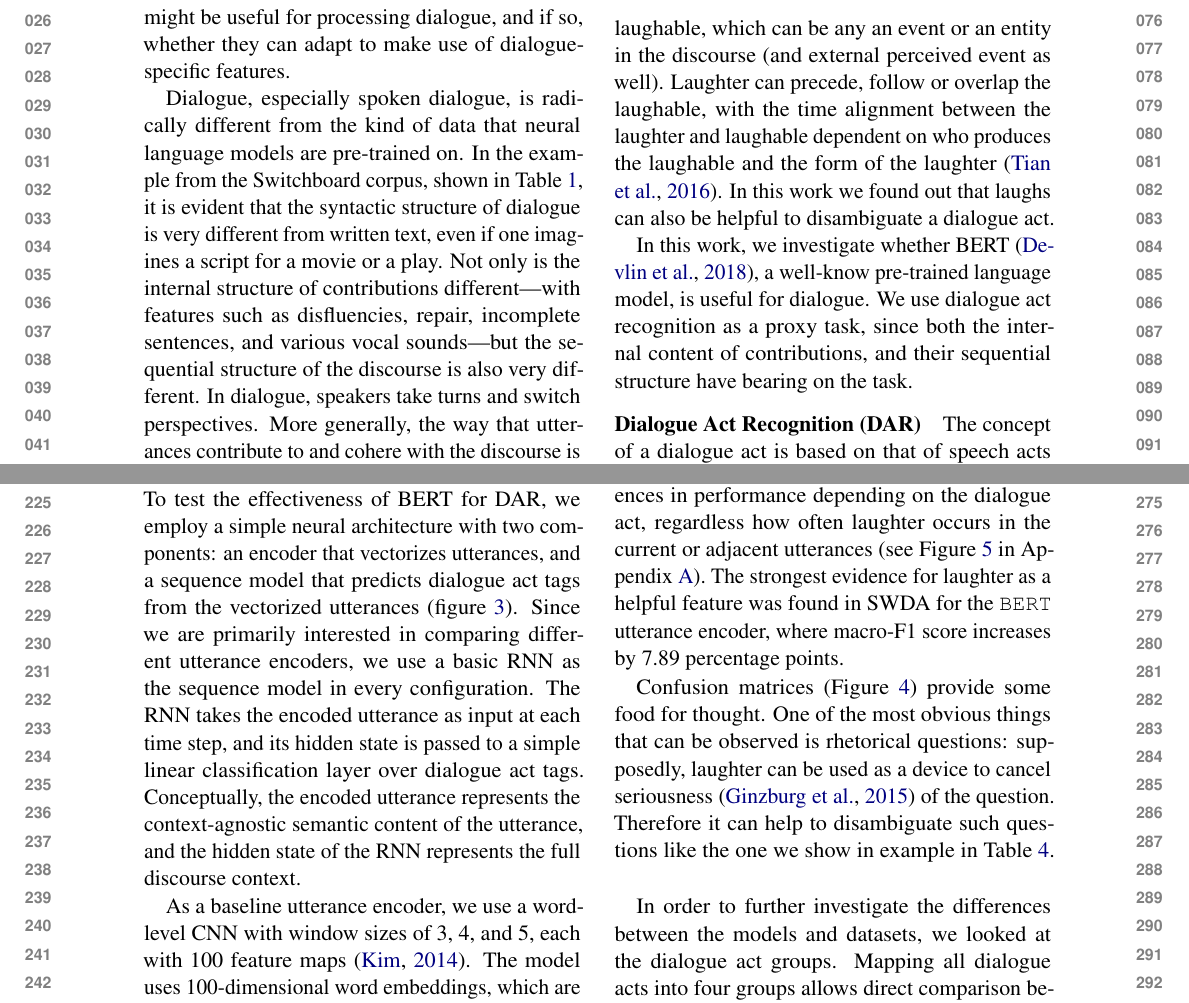
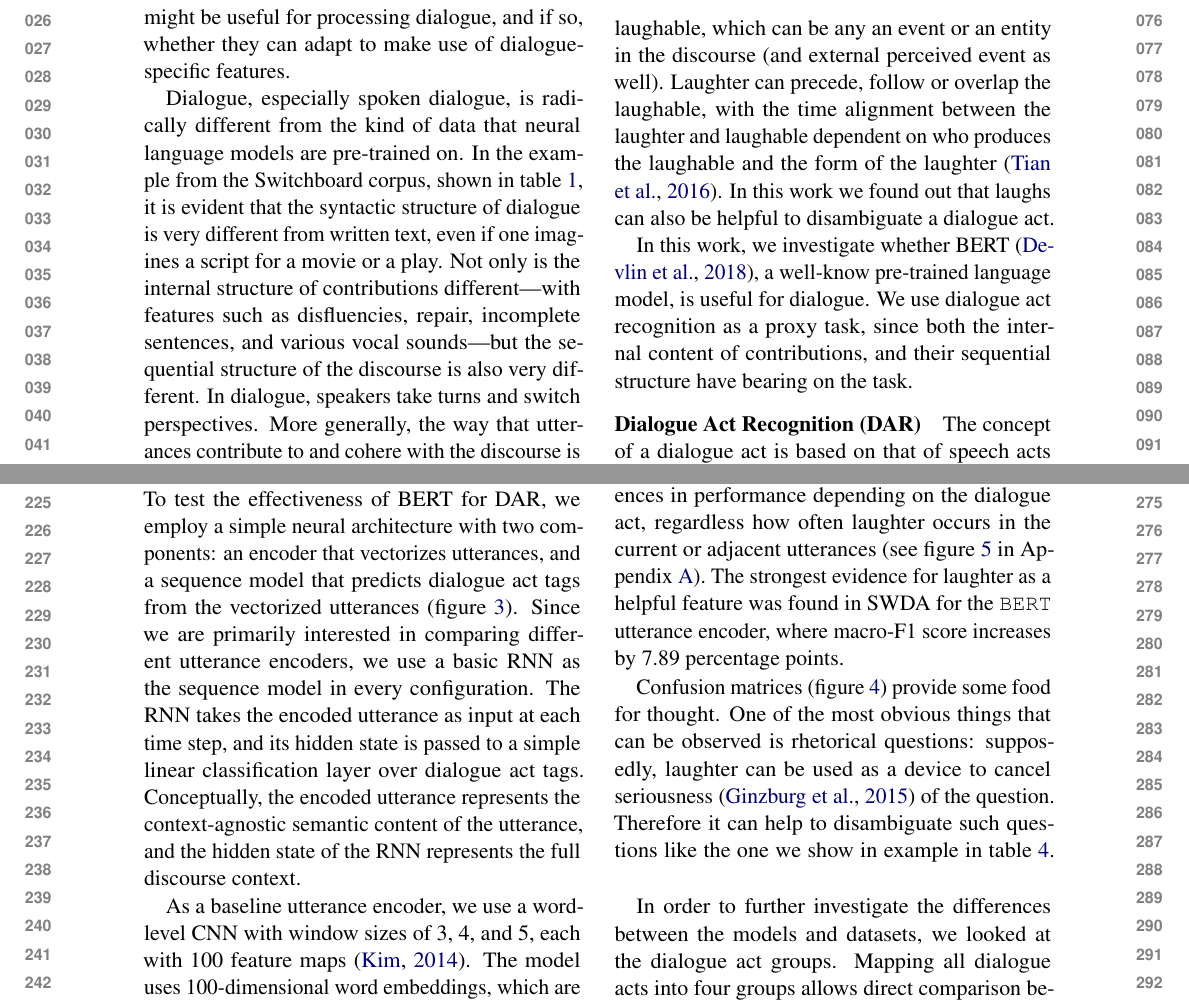
Before and after one commit to GU-CLASP/DistributionalDiscourse, a LaTeX paper (reports/ACL2020 Paper/acl2020-paper.tex): two parts of pages 1 and 3 of 9, joined at a grey line, cut so that both start at the same text. Compiled offline with pdfLaTeX.

Commit message:
lowercase figure and table

```diff
--- a/reports/ACL2020 Paper/acl2020-paper.tex
+++ b/reports/ACL2020 Paper/acl2020-paper.tex
@@ -74,7 +74,7 @@ Recently, large-scale language models, trained on massive corpora of text data,
 It is still uncertain whether these models might be useful for processing dialogue, and if so, whether they can adapt to make use of dialogue-specific features.
 
 Dialogue, especially spoken dialogue, is radically different from the kind of data that neural language models are pre-trained on.
-In the example from the Switchboard corpus, shown in Table~\ref{table:example}, it is evident that the syntactic structure of dialogue is very different from  written text, even if one imagines a script for a movie or a play.
+In the example from the Switchboard corpus, shown in table~\ref{table:example}, it is evident that the syntactic structure of dialogue is very different from  written text, even if one imagines a script for a movie or a play.
 Not only is the internal structure of contributions different---with features such as disfluencies, repair, incomplete sentences, and various vocal sounds---but the sequential structure of the discourse is also very different.
 In dialogue, speakers take turns and switch perspectives.
 More generally, the way that utterances contribute to and cohere with the discourse is different from the relationship between sentences in a piece of written text.
@@ -215,7 +215,7 @@ In the first experiment we investigated whether laughter, as an example of a dia
 Therefore, we train another version of each model: one containing laughs (\texttt{L}) and one with laughs left out (\texttt{NL}), and compare their performances in DAR task.
 Table~\ref{table:laughter-total-acc} compares the results from applying the models with two different utterance encoders (\texttt{BERT}, \texttt{CNN}).
 First of all, we can see that \texttt{BERT} utterance encoder outperforms \texttt{CNN} in all the cases.
-From observing the effect of laughters, we can see differences in performance depending on the dialogue act, regardless how often laughter occurs in the current or adjacent utterances (see Figure~\ref{fig:by-da} in Appendix~\ref{sec:suppl}).
+From observing the effect of laughters, we can see differences in performance depending on the dialogue act, regardless how often laughter occurs in the current or adjacent utterances (see figure~\ref{fig:by-da} in Appendix~\ref{sec:suppl}).
 The strongest evidence for laughter as a helpful feature was found in SWDA for the \texttt{BERT} utterance encoder, where macro-F1 score increases by 7.89 percentage points.
 
 \begin{table}
@@ -234,10 +234,10 @@ The strongest evidence for laughter as a helpful feature was found in SWDA for t
   \label{table:laughter-total-acc}
 \end{table}
 
-Confusion matrices (Figure \ref{fig:swda-cm}) provide some food for thought.
+Confusion matrices (figure \ref{fig:swda-cm}) provide some food for thought.
 % TODO: explain why most of misclassifications are sd (majority class)
 One of the most obvious things that can be observed is rhetorical questions: supposedly, laughter can be used as a device to cancel seriousness \citep{ginzburg2015understanding} of the question.
-Therefore it can help to disambiguate such questions like the one we show in example in Table~\ref{table:example-qh}.
+Therefore it can help to disambiguate such questions like the one we show in example in table~\ref{table:example-qh}.
 \begin{table}
       \small
   \centering
```
